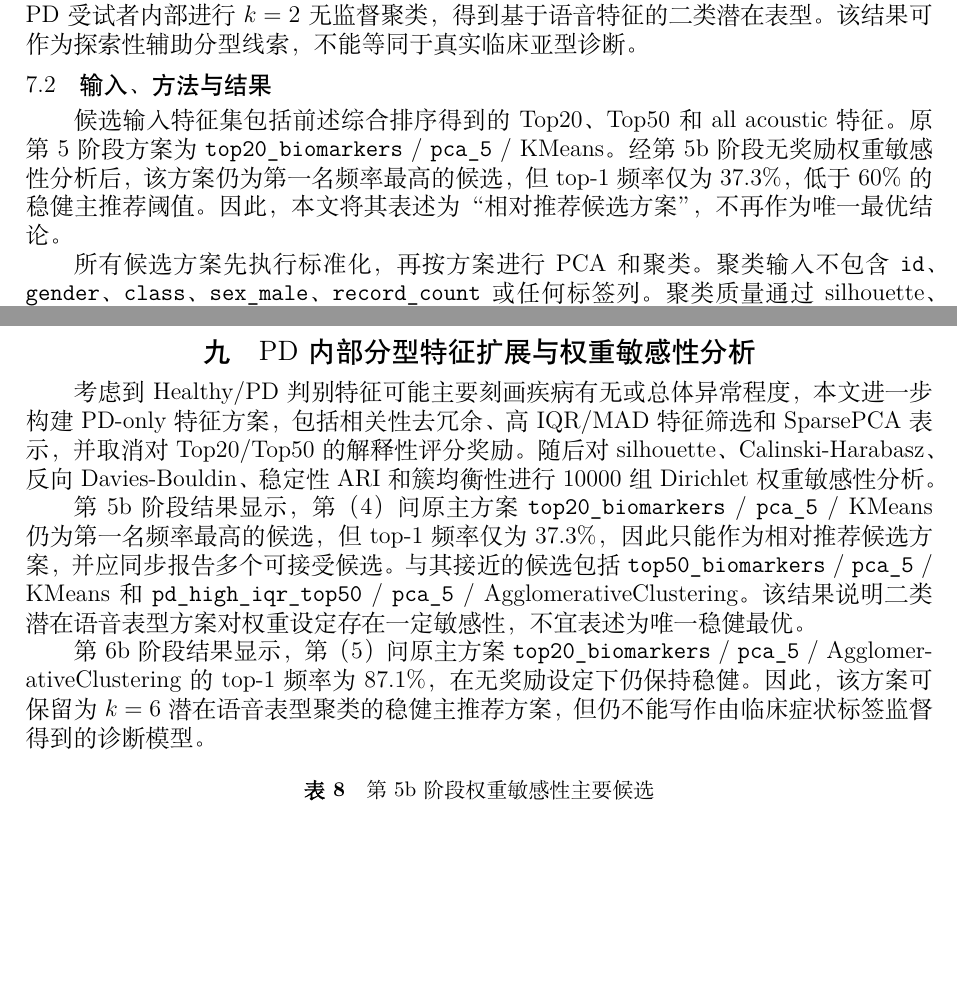
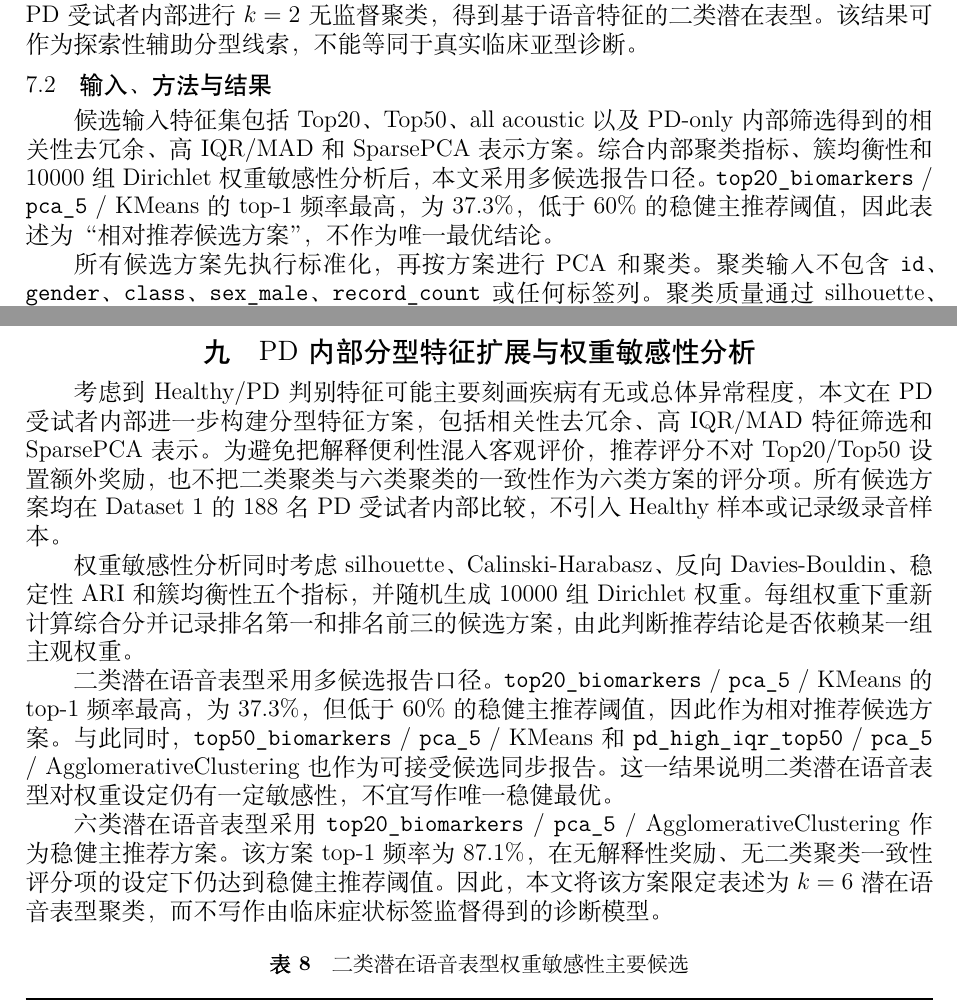
Before and after one commit to deubneralverson-a11y/math-modeling-project, a LaTeX document (paper/main.tex, which reads paper/sections/07_two_cluster.tex, paper/sections/09_sensitivity.tex): two parts of pages 11 and 20 of 32, joined at a grey line, cut so that both start at the same text, the shorter picture padded with empty space. Compiled offline with XeLaTeX; a missing font is replaced by an installed copy or a similar font.

Commit message:
Refine paper sensitivity narrative

```diff
--- a/paper/sections/07_two_cluster.tex
+++ b/paper/sections/07_two_cluster.tex
@@ -6,7 +6,7 @@
 
 \subsection{输入、方法与结果}
 
-候选输入特征集包括前述综合排序得到的 Top20、Top50 和 all acoustic 特征。原第 5 阶段方案为 \feature{top20_biomarkers} / \feature{pca_5} / KMeans。经第 5b 阶段无奖励权重敏感性分析后，该方案仍为第一名频率最高的候选，但 top-1 频率仅为 37.3\%，低于 60\% 的稳健主推荐阈值。因此，本文将其表述为“相对推荐候选方案”，不再作为唯一最优结论。
+候选输入特征集包括 Top20、Top50、all acoustic 以及 PD-only 内部筛选得到的相关性去冗余、高 IQR/MAD 和 SparsePCA 表示方案。综合内部聚类指标、簇均衡性和 10000 组 Dirichlet 权重敏感性分析后，本文采用多候选报告口径。\feature{top20_biomarkers} / \feature{pca_5} / KMeans 的 top-1 频率最高，为 37.3\%，低于 60\% 的稳健主推荐阈值，因此表述为“相对推荐候选方案”，不作为唯一最优结论。
 
 所有候选方案先执行标准化，再按方案进行 PCA 和聚类。聚类输入不包含 \feature{id}、\feature{gender}、\feature{class}、\feature{sex_male}、\feature{record_count} 或任何标签列。聚类质量通过 silhouette、Calinski-Harabasz、Davies-Bouldin 和重采样 ARI 等指标综合评价\upcite{silhouette,calinski,davies,ari}。
 
--- a/paper/sections/09_sensitivity.tex
+++ b/paper/sections/09_sensitivity.tex
@@ -1,14 +1,16 @@
 \section{PD 内部分型特征扩展与权重敏感性分析}
 
-考虑到 Healthy/PD 判别特征可能主要刻画疾病有无或总体异常程度，本文进一步构建 PD-only 特征方案，包括相关性去冗余、高 IQR/MAD 特征筛选和 SparsePCA 表示，并取消对 Top20/Top50 的解释性评分奖励。随后对 silhouette、Calinski-Harabasz、反向 Davies-Bouldin、稳定性 ARI 和簇均衡性进行 10000 组 Dirichlet 权重敏感性分析。
+考虑到 Healthy/PD 判别特征可能主要刻画疾病有无或总体异常程度，本文在 PD 受试者内部进一步构建分型特征方案，包括相关性去冗余、高 IQR/MAD 特征筛选和 SparsePCA 表示。为避免把解释便利性混入客观评价，推荐评分不对 Top20/Top50 设置额外奖励，也不把二类聚类与六类聚类的一致性作为六类方案的评分项。所有候选方案均在 Dataset 1 的 188 名 PD 受试者内部比较，不引入 Healthy 样本或记录级录音样本。
 
-第 5b 阶段结果显示，第（4）问原主方案 \feature{top20_biomarkers} / \feature{pca_5} / KMeans 仍为第一名频率最高的候选，但 top-1 频率仅为 37.3\%，因此只能作为相对推荐候选方案，并应同步报告多个可接受候选。与其接近的候选包括 \feature{top50_biomarkers} / \feature{pca_5} / KMeans 和 \feature{pd_high_iqr_top50} / \feature{pca_5} / AgglomerativeClustering。该结果说明二类潜在语音表型方案对权重设定存在一定敏感性，不宜表述为唯一稳健最优。
+权重敏感性分析同时考虑 silhouette、Calinski-Harabasz、反向 Davies-Bouldin、稳定性 ARI 和簇均衡性五个指标，并随机生成 10000 组 Dirichlet 权重。每组权重下重新计算综合分并记录排名第一和排名前三的候选方案，由此判断推荐结论是否依赖某一组主观权重。
 
-第 6b 阶段结果显示，第（5）问原主方案 \feature{top20_biomarkers} / \feature{pca_5} / AgglomerativeClustering 的 top-1 频率为 87.1\%，在无奖励设定下仍保持稳健。因此，该方案可保留为 \(k=6\) 潜在语音表型聚类的稳健主推荐方案，但仍不能写作由临床症状标签监督得到的诊断模型。
+二类潜在语音表型采用多候选报告口径。\feature{top20_biomarkers} / \feature{pca_5} / KMeans 的 top-1 频率最高，为 37.3\%，但低于 60\% 的稳健主推荐阈值，因此作为相对推荐候选方案。与此同时，\feature{top50_biomarkers} / \feature{pca_5} / KMeans 和 \feature{pd_high_iqr_top50} / \feature{pca_5} / AgglomerativeClustering 也作为可接受候选同步报告。这一结果说明二类潜在语音表型对权重设定仍有一定敏感性，不宜写作唯一稳健最优。
+
+六类潜在语音表型采用 \feature{top20_biomarkers} / \feature{pca_5} / AgglomerativeClustering 作为稳健主推荐方案。该方案 top-1 频率为 87.1\%，在无解释性奖励、无二类聚类一致性评分项的设定下仍达到稳健主推荐阈值。因此，本文将该方案限定表述为 \(k=6\) 潜在语音表型聚类，而不写作由临床症状标签监督得到的诊断模型。
 
 \begin{table}[H]
 \centering
-\caption{第 5b 阶段权重敏感性主要候选}
+\caption{二类潜在语音表型权重敏感性主要候选}
 \begin{tabularx}{\textwidth}{lYcc}
 \toprule
 候选 & 特征 / 表示 / 聚类方法 & top-1 频率 & top-3 频率 \\
```
Also changed, not shown: paper/sections/00_abstract.tex (+1 -1 lines), paper/sections/08_six_cluster.tex (+2 -2 lines), paper/sections/11_conclusion.tex (+2 -2 lines), paper/sections/13_appendix.tex (+1 -1 lines), paper/main.pdf, paper/sections/09_sensitivity.tex (8 more changed lines).
